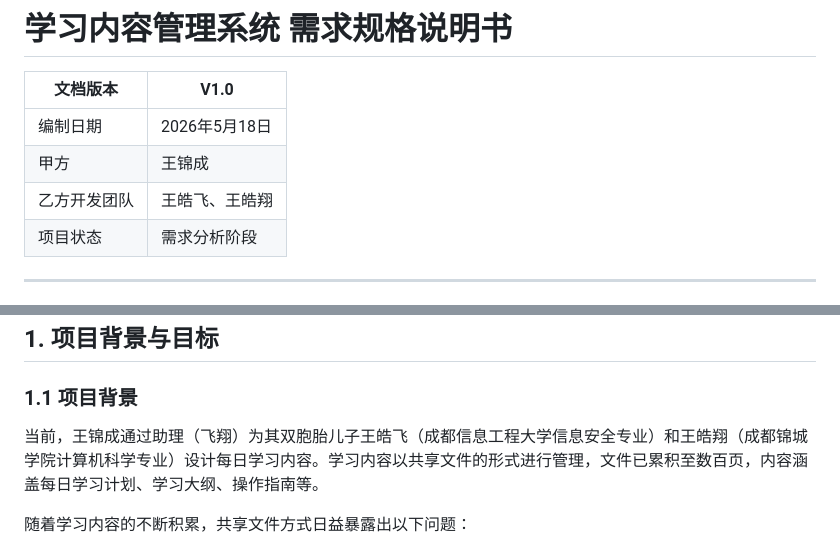
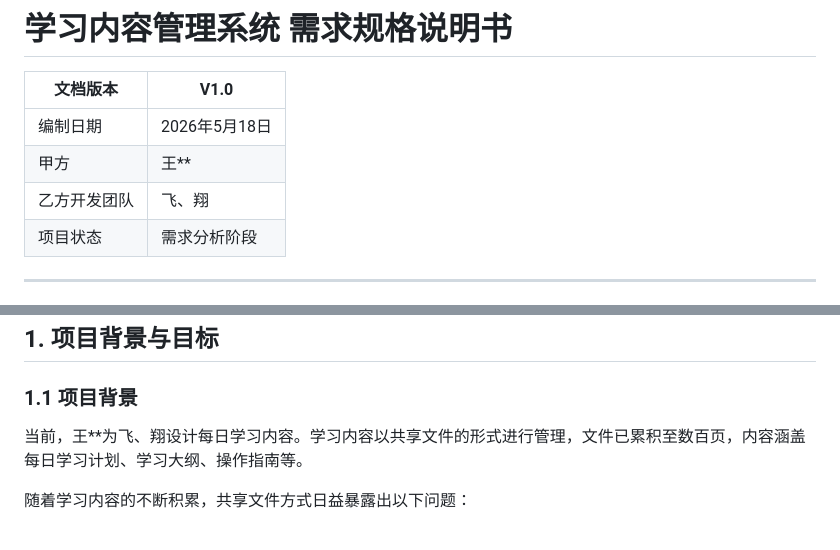
Before and after one commit to brightwings-fly/KnowHub-fly, a Markdown page: docs/需求规格说明书.md, 2 parts joined by grey strips. Drawn GitHub-style.

```diff
--- a/docs/需求规格说明书.md
+++ b/docs/需求规格说明书.md
@@ -3,8 +3,8 @@
 | 文档版本 | V1.0 |
 |---|---|
 | 编制日期 | 2026年5月18日 |
-| 甲方 | 王锦成 |
-| 乙方开发团队 | 王皓飞、王皓翔 |
+| 甲方 | 王** |
+| 乙方开发团队 | 飞、翔 |
 | 项目状态 | 需求分析阶段 |
 
 ---
@@ -21,7 +21,7 @@
 
 ### 1.1 项目背景
 
-当前，王锦成通过助理（飞翔）为其双胞胎儿子王皓飞（成都信息工程大学信息安全专业）和王皓翔（成都锦城学院计算机科学专业）设计每日学习内容。学习内容以共享文件的形式进行管理，文件已累积至数百页，内容涵盖每日学习计划、学习大纲、操作指南等。
+当前，王**为飞、翔设计每日学习内容。学习内容以共享文件的形式进行管理，文件已累积至数百页，内容涵盖每日学习计划、学习大纲、操作指南等。
 
 随着学习内容的不断积累，共享文件方式日益暴露出以下问题：
 
```
